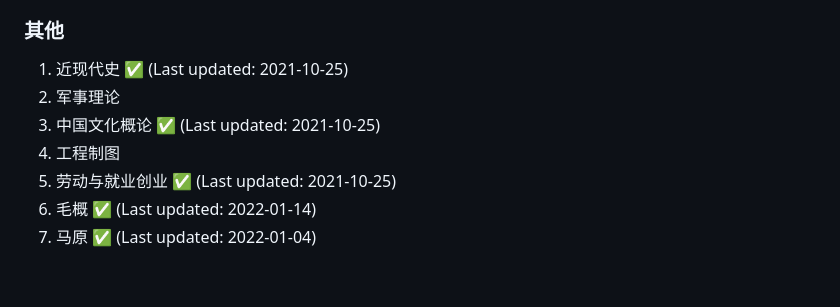
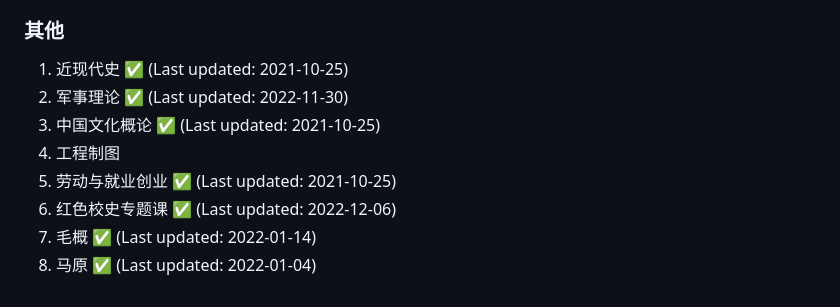
Before and after one commit to NJUPTFreeExams/NJUPT-General-Free-Exams, a Markdown page: README.md, the part around one of its changes. GitHub-like rendering.

```diff
--- a/README.md
+++ b/README.md
@@ -82,9 +82,10 @@ Issue、PR、纠错、资料、选课/考试攻略，完全欢迎！
 ### 其他
 
 1. 近现代史 ✅ (Last updated: 2021-10-25)
-2. 军事理论
+2. 军事理论 ✅ (Last updated: 2022-11-30)
 3. 中国文化概论 ✅ (Last updated: 2021-10-25)
 4. 工程制图
 5. 劳动与就业创业 ✅ (Last updated: 2021-10-25)
-6. 毛概 ✅ (Last updated: 2022-01-14)
-7. 马原 ✅ (Last updated: 2022-01-04)
+6. 红色校史专题课 ✅ (Last updated: 2022-12-06)
+7. 毛概 ✅ (Last updated: 2022-01-14)
+8. 马原 ✅ (Last updated: 2022-01-04)
```
Also changed, not shown: other parts of README.md (+1 -1 lines).
